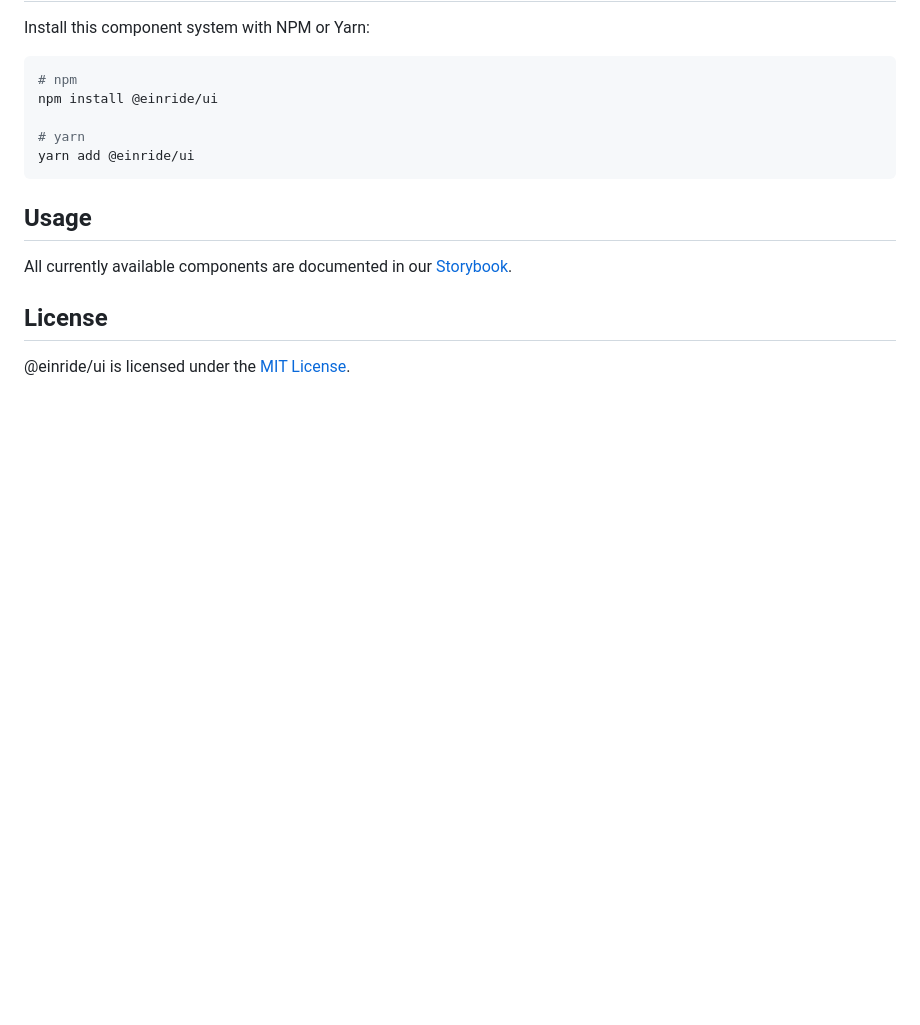
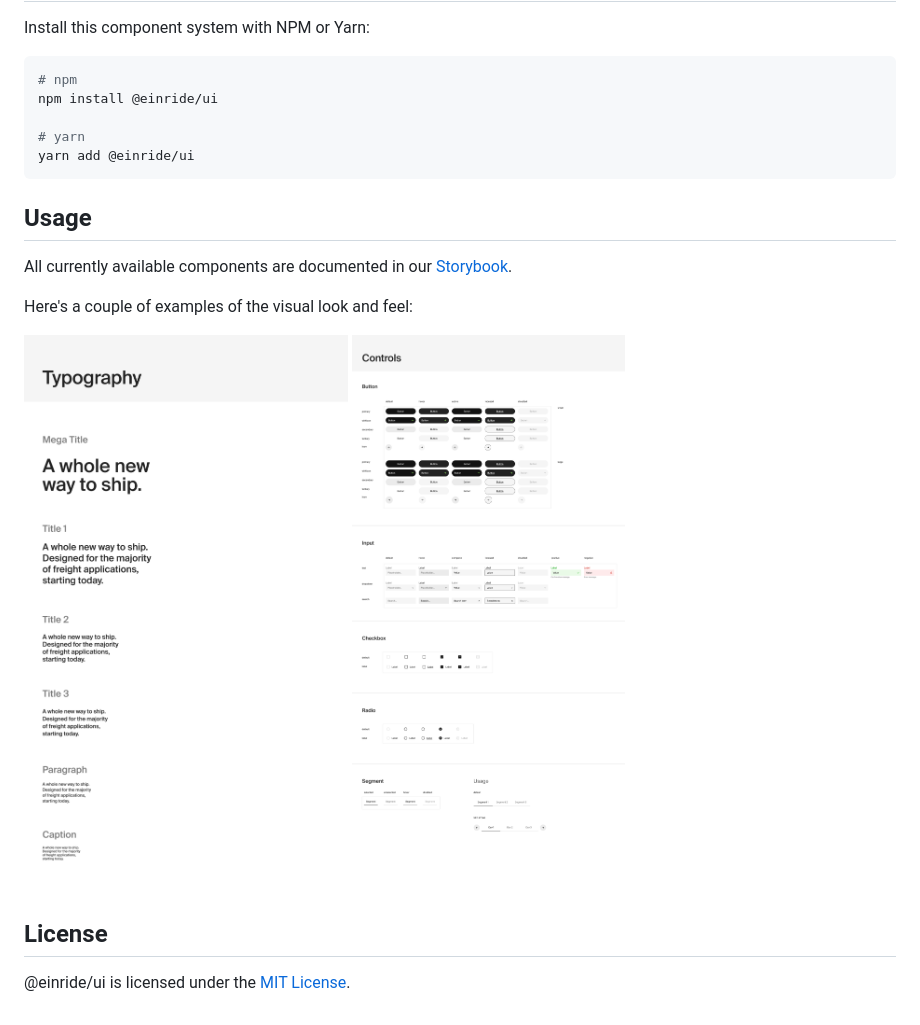
Before and after one commit to einride/ui, a Markdown page: README.md, the part around the change. Drawn GitHub-style; pictures changed too: sneakpeak-controls.jpg (added), sneakpeak-typography.jpg (added); blank space fills up the shorter version.

Commit message:
chore: add sneak peak images to readme

```diff
--- a/README.md
+++ b/README.md
@@ -18,6 +18,11 @@ yarn add @einride/ui
 
 All currently available components are documented in our [Storybook](https://master--606dcc0a2208ee00215fb2d9.chromatic.com/).
 
+Here's a couple of examples of the visual look and feel:
+
+![A sneak peak on design system typography](sneakpeak-typography.jpg)
+![A sneak peak on design system typography](sneakpeak-controls.jpg)
+
 ## License
 
 @einride/ui is licensed under the [MIT License](LICENSE).
```
